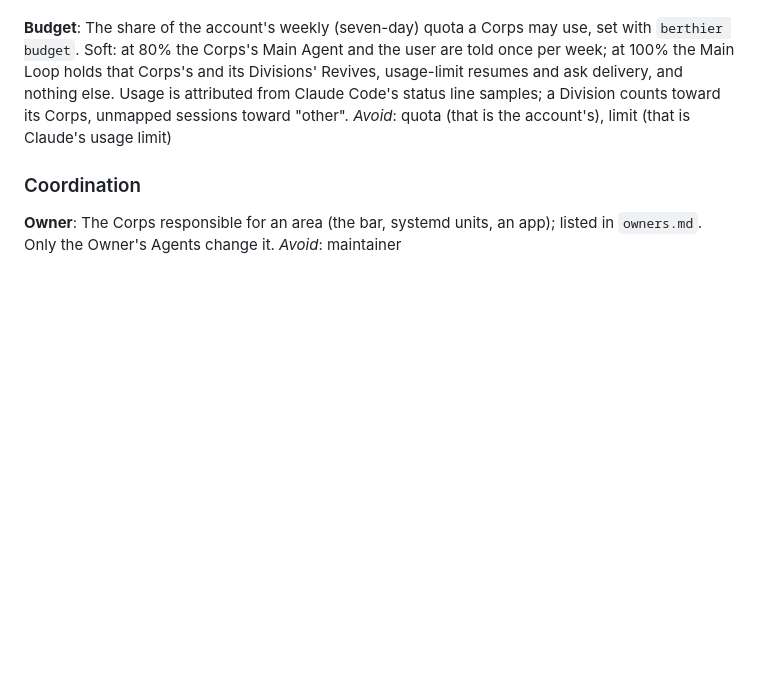
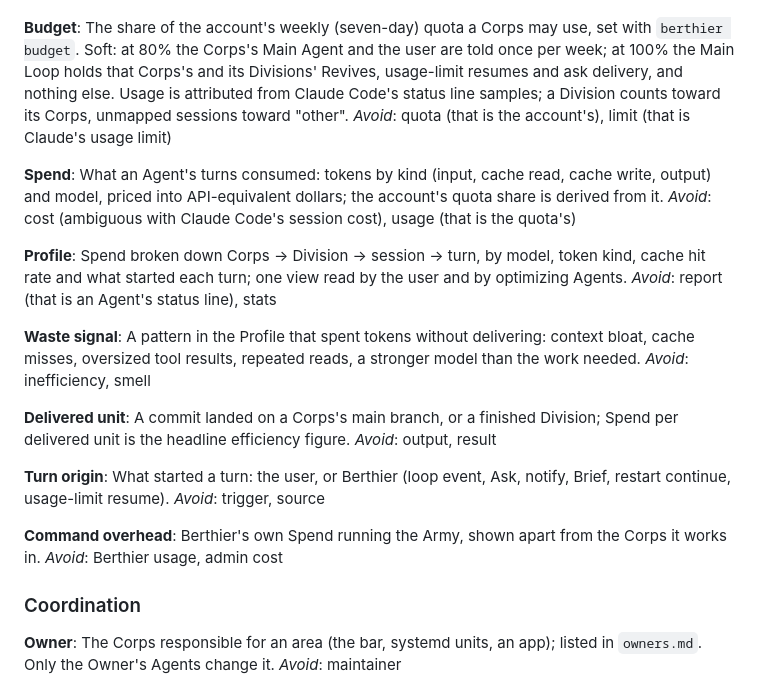
Before and after one commit to Schiffer116/berthier, a Markdown page: CONTEXT.md, the part around the change. Rendered like a GitHub page; blank space fills up the shorter version.

Commit message:
Glossary: Spend, Profile, Waste signal, Delivered unit, Turn origin, Command overhead

```diff
--- a/CONTEXT.md
+++ b/CONTEXT.md
@@ -70,6 +70,30 @@ _Avoid_: ping, poke
 The share of the account's weekly (seven-day) quota a Corps may use, set with `berthier budget`. Soft: at 80% the Corps's Main Agent and the user are told once per week; at 100% the Main Loop holds that Corps's and its Divisions' Revives, usage-limit resumes and ask delivery, and nothing else. Usage is attributed from Claude Code's status line samples; a Division counts toward its Corps, unmapped sessions toward "other".
 _Avoid_: quota (that is the account's), limit (that is Claude's usage limit)
 
+**Spend**:
+What an Agent's turns consumed: tokens by kind (input, cache read, cache write, output) and model, priced into API-equivalent dollars; the account's quota share is derived from it.
+_Avoid_: cost (ambiguous with Claude Code's session cost), usage (that is the quota's)
+
+**Profile**:
+Spend broken down Corps → Division → session → turn, by model, token kind, cache hit rate and what started each turn; one view read by the user and by optimizing Agents.
+_Avoid_: report (that is an Agent's status line), stats
+
+**Waste signal**:
+A pattern in the Profile that spent tokens without delivering: context bloat, cache misses, oversized tool results, repeated reads, a stronger model than the work needed.
+_Avoid_: inefficiency, smell
+
+**Delivered unit**:
+A commit landed on a Corps's main branch, or a finished Division; Spend per delivered unit is the headline efficiency figure.
+_Avoid_: output, result
+
+**Turn origin**:
+What started a turn: the user, or Berthier (loop event, Ask, notify, Brief, restart continue, usage-limit resume).
+_Avoid_: trigger, source
+
+**Command overhead**:
+Berthier's own Spend running the Army, shown apart from the Corps it works in.
+_Avoid_: Berthier usage, admin cost
+
 ### Coordination
 
 **Owner**:
```
